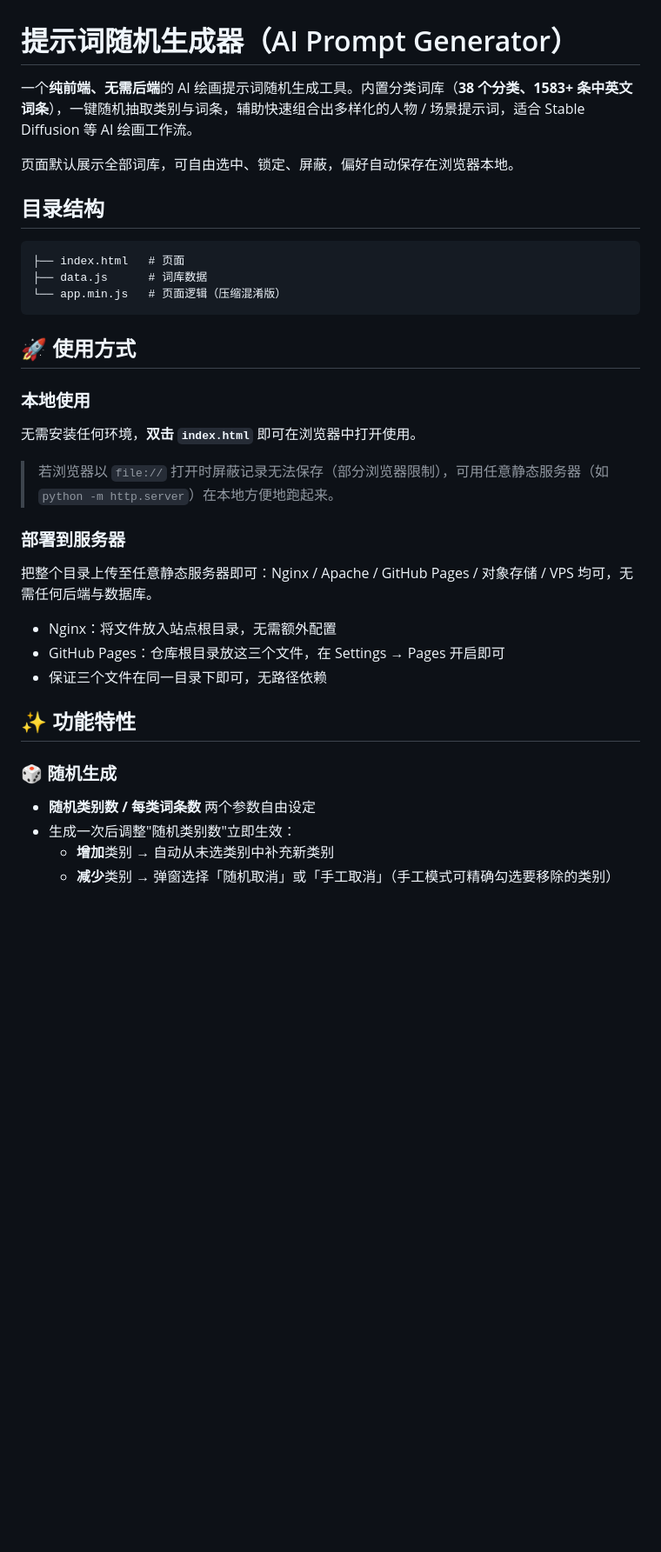
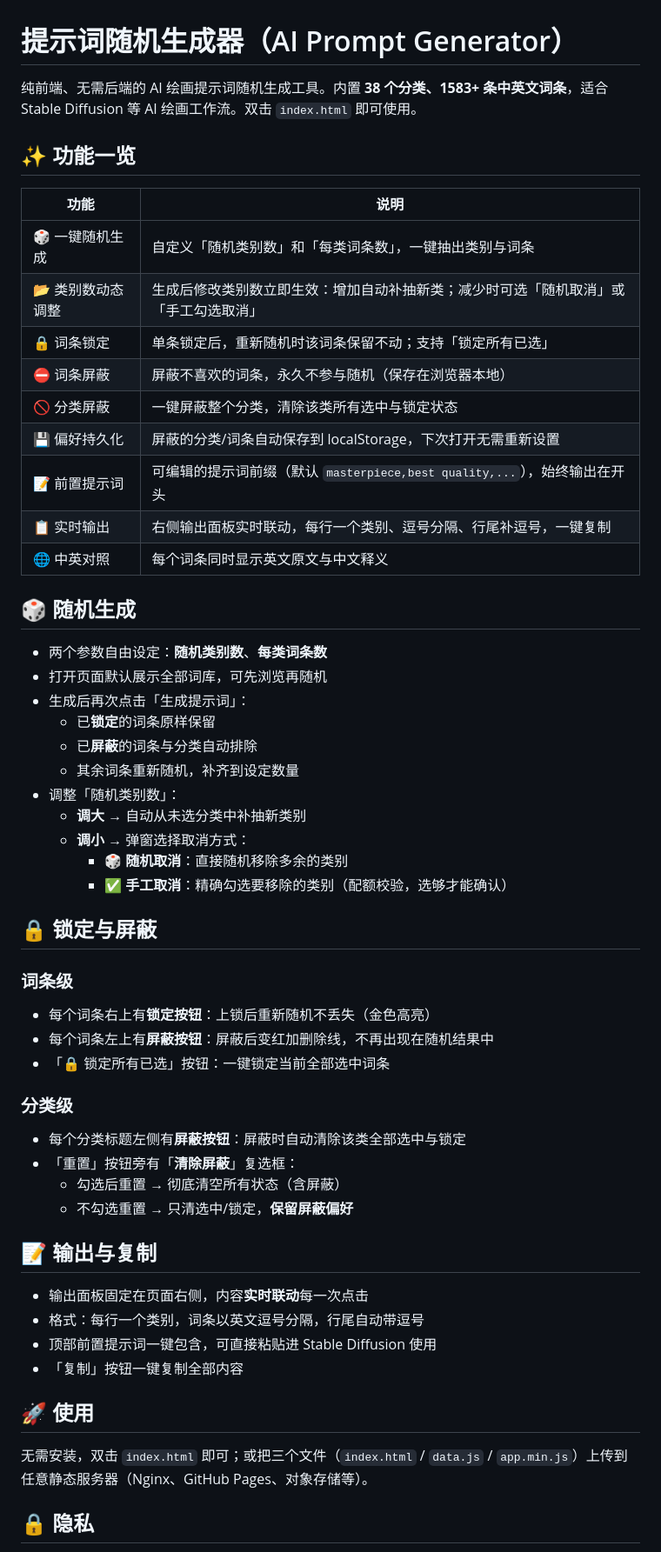
Before and after one commit to syalontr/EroPrompt, a Markdown page: README.MD, the part around one of its changes. Shown at 87% size. Rendered like a GitHub page; blank space fills up the shorter version.

````diff
--- a/README.MD
+++ b/README.MD
@@ -1,38 +1,58 @@
 # 提示词随机生成器（AI Prompt Generator）
 
-一个**纯前端、无需后端**的 AI 绘画提示词随机生成工具。内置分类词库（**38 个分类、1583+ 条中英文词条**），一键随机抽取类别与词条，辅助快速组合出多样化的人物 / 场景提示词，适合 Stable Diffusion 等 AI 绘画工作流。
+纯前端、无需后端的 AI 绘画提示词随机生成工具。内置 **38 个分类、1583+ 条中英文词条**，适合 Stable Diffusion 等 AI 绘画工作流。双击 `index.html` 即可使用。
 
-页面默认展示全部词库，可自由选中、锁定、屏蔽，偏好自动保存在浏览器本地。
+## ✨ 功能一览
 
-## 目录结构
+| 功能 | 说明 |
+|------|------|
+| 🎲 一键随机生成 | 自定义「随机类别数」和「每类词条数」，一键抽出类别与词条 |
+| 📂 类别数动态调整 | 生成后修改类别数立即生效：增加自动补抽新类；减少时可选「随机取消」或「手工勾选取消」 |
+| 🔒 词条锁定 | 单条锁定后，重新随机时该词条保留不动；支持「锁定所有已选」 |
+| ⛔ 词条屏蔽 | 屏蔽不喜欢的词条，永久不参与随机（保存在浏览器本地） |
+| 🚫 分类屏蔽 | 一键屏蔽整个分类，清除该类所有选中与锁定状态 |
+| 💾 偏好持久化 | 屏蔽的分类/词条自动保存到 localStorage，下次打开无需重新设置 |
+| 📝 前置提示词 | 可编辑的提示词前缀（默认 `masterpiece,best quality,...`），始终输出在开头 |
+| 📋 实时输出 | 右侧输出面板实时联动，每行一个类别、逗号分隔、行尾补逗号，一键复制 |
+| 🌐 中英对照 | 每个词条同时显示英文原文与中文释义 |
 
-```
-├── index.html   # 页面
-├── data.js      # 词库数据
-└── app.min.js   # 页面逻辑（压缩混淆版）
-```
+## 🎲 随机生成
 
-## 🚀 使用方式
+- 两个参数自由设定：**随机类别数**、**每类词条数**
+- 打开页面默认展示全部词库，可先浏览再随机
+- 生成后再次点击「生成提示词」：
+  - 已**锁定**的词条原样保留
+  - 已**屏蔽**的词条与分类自动排除
+  - 其余词条重新随机，补齐到设定数量
+- 调整「随机类别数」：
+  - **调大** → 自动从未选分类中补抽新类别
+  - **调小** → 弹窗选择取消方式：
+    - 🎲 **随机取消**：直接随机移除多余的类别
+    - ✅ **手工取消**：精确勾选要移除的类别（配额校验，选够才能确认）
 
-### 本地使用
+## 🔒 锁定与屏蔽
 
-无需安装任何环境，**双击 `index.html`** 即可在浏览器中打开使用。
+### 词条级
+- 每个词条右上有**锁定按钮**：上锁后重新随机不丢失（金色高亮）
+- 每个词条左上有**屏蔽按钮**：屏蔽后变红加删除线，不再出现在随机结果中
+- 「🔒 锁定所有已选」按钮：一键锁定当前全部选中词条
 
-> 若浏览器以 `file://` 打开时屏蔽记录无法保存（部分浏览器限制），可用任意静态服务器（如 `python -m http.server`）在本地方便地跑起来。
+### 分类级
+- 每个分类标题左侧有**屏蔽按钮**：屏蔽时自动清除该类全部选中与锁定
+- 「重置」按钮旁有「**清除屏蔽**」复选框：
+  - 勾选后重置 → 彻底清空所有状态（含屏蔽）
+  - 不勾选重置 → 只清选中/锁定，**保留屏蔽偏好**
 
-### 部署到服务器
+## 📝 输出与复制
 
-把整个目录上传至任意静态服务器即可：Nginx / Apache / GitHub Pages / 对象存储 / VPS 均可，无需任何后端与数据库。
+- 输出面板固定在页面右侧，内容**实时联动**每一次点击
+- 格式：每行一个类别，词条以英文逗号分隔，行尾自动带逗号
+- 顶部前置提示词一键包含，可直接粘贴进 Stable Diffusion 使用
+- 「复制」按钮一键复制全部内容
 
-- Nginx：将文件放入站点根目录，无需额外配置
-- GitHub Pages：仓库根目录放这三个文件，在 Settings → Pages 开启即可
-- 保证三个文件在同一目录下即可，无路径依赖
+## 🚀 使用
 
-## ✨ 功能特性
+无需安装，双击 `index.html` 即可；或把三个文件（`index.html` / `data.js` / `app.min.js`）上传到任意静态服务器（Nginx、GitHub Pages、对象存储等）。
 
-### 🎲 随机生成
-- **随机类别数 / 每类词条数** 两个参数自由设定
-- 生成一次后调整"随机类别数"立即生效：
-  - **增加**类别 → 自动从未选类别中补充新类别
-  - **减少**类别 → 弹窗选择「随机取消」或「手工取消」（手工模式可精确勾选要移除的类别）
+## 🔒 隐私
 
````
Also changed, not shown: other parts of README.MD (+1 -29 lines).
